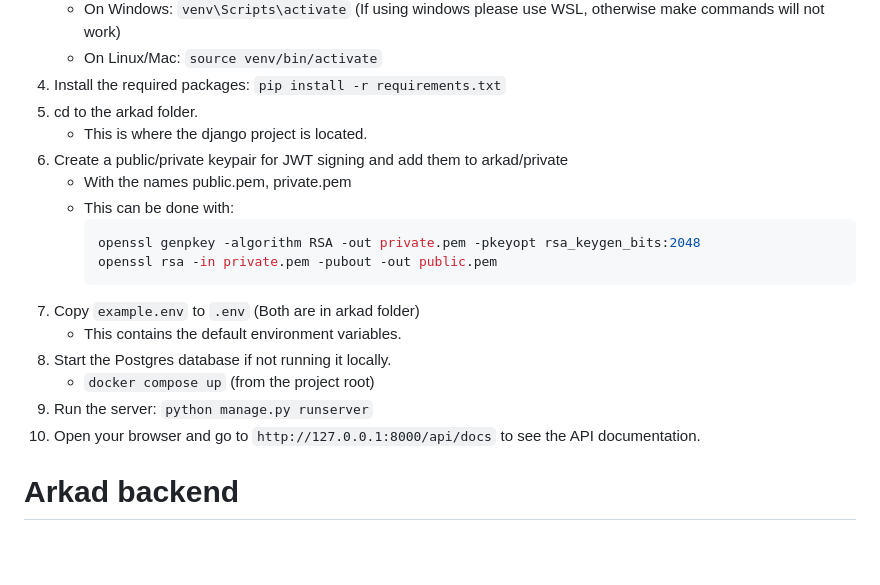
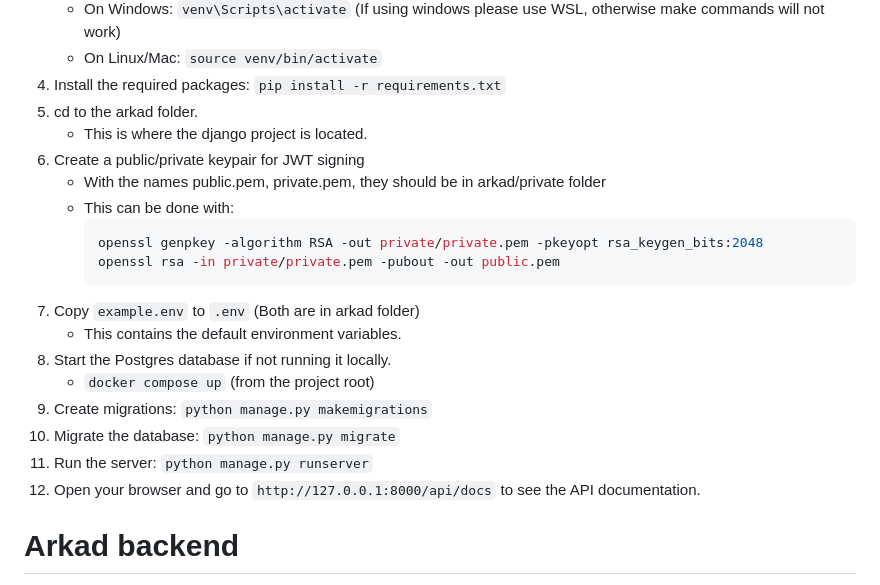
Before and after one commit to careerfairsystems/arkad-backend-django, a Markdown page: README.md, the part around the change. Drawn GitHub-style; blank space fills up the shorter version.

Commit message:
Update README.md to clarify JWT keypair location and add migration steps

````diff
--- a/README.md
+++ b/README.md
@@ -13,19 +13,21 @@ You must use Python 3.13 to run this project as we are using some very new typin
 4. Install the required packages: `pip install -r requirements.txt`
 5. cd to the arkad folder.
    - This is where the django project is located.
-6. Create a public/private keypair for JWT signing and add them to arkad/private
-   - With the names public.pem, private.pem
+6. Create a public/private keypair for JWT signing
+   - With the names public.pem, private.pem, they should be in arkad/private folder
    - This can be done with:
      ```shell
-     openssl genpkey -algorithm RSA -out private.pem -pkeyopt rsa_keygen_bits:2048
-     openssl rsa -in private.pem -pubout -out public.pem
+     openssl genpkey -algorithm RSA -out private/private.pem -pkeyopt rsa_keygen_bits:2048
+     openssl rsa -in private/private.pem -pubout -out public.pem
      ```
 7. Copy `example.env` to `.env` (Both are in arkad folder)
    - This contains the default environment variables.
 8. Start the Postgres database if not running it locally.
    - `docker compose up` (from the project root)
-9. Run the server: `python manage.py runserver`
-10. Open your browser and go to `http://127.0.0.1:8000/api/docs` to see the API documentation.
+9. Create migrations: `python manage.py makemigrations`
+10. Migrate the database: `python manage.py migrate`
+11. Run the server: `python manage.py runserver`
+12. Open your browser and go to `http://127.0.0.1:8000/api/docs` to see the API documentation.
 
 # Arkad backend
 
````
